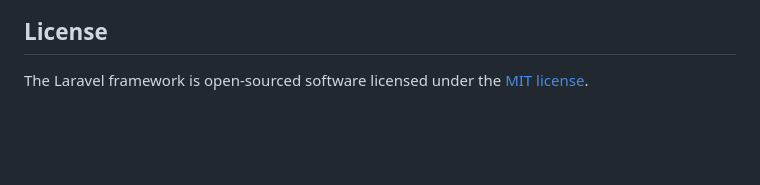
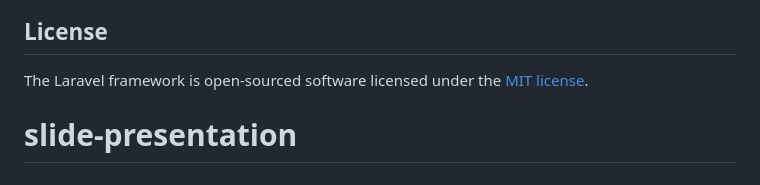
Before and after one commit to elaurent96/presentation, a Markdown page: README.md, the part around the change. Rendered like a GitHub page; blank space fills up the shorter version.

```diff
--- a/README.md
+++ b/README.md
@@ -57,3 +57,4 @@ If you discover a security vulnerability within Laravel, please send an e-mail t
 ## License
 
 The Laravel framework is open-sourced software licensed under the [MIT license](https://opensource.org/licenses/MIT).
+# slide-presentation
```
